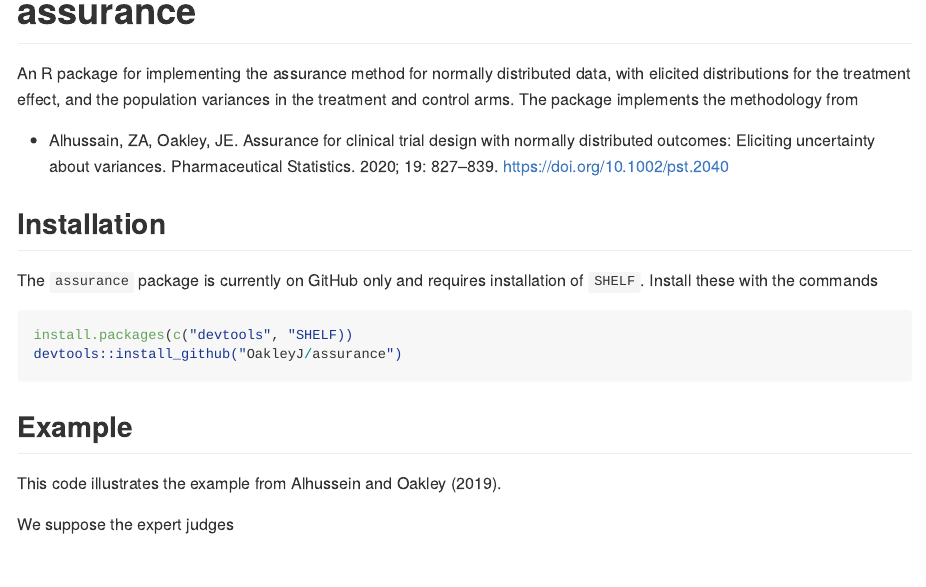
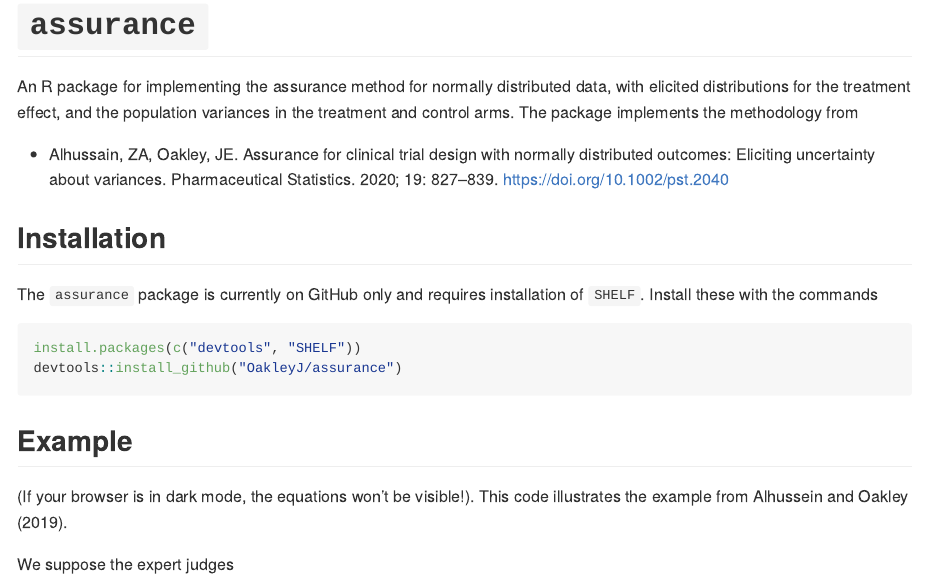
Before and after one commit to OakleyJ/assurance, an R Markdown document (README.Rmd): the page in a window 1100 px wide, from 140 px down before the commit and from 130 px down after it, so that both start at the same text. The pictures show the output file README.md that the author committed with the source, drawn offline in the style of GitHub.

Commit message:
more tidying of README

````diff
--- a/README.Rmd
+++ b/README.Rmd
@@ -15,7 +15,7 @@
   out.width = "100%"
 )
 ```
-# assurance
+# `assurance`
 
 <!-- badges: start -->
 <!-- badges: end -->
@@ -29,13 +29,13 @@
 The `assurance` package is currently on GitHub only and requires installation of `SHELF`. Install these with the commands
 
 ``` r
-install.packages(c("devtools", "SHELF))
+install.packages(c("devtools", "SHELF"))
 devtools::install_github("OakleyJ/assurance")
 ```
 
 ## Example
 
-This code illustrates the example from Alhussein and Oakley (2019).
+(If your browser is in dark mode, the equations won't be visible!). This code illustrates the example from Alhussein and Oakley (2019).
 
 We suppose the expert judges
 $$Pr(\delta = 0) = 0.5,$$ and conditional on $\delta \neq 0$, the expert judges
````
Also changed, not shown: README.md, 1 other file.
